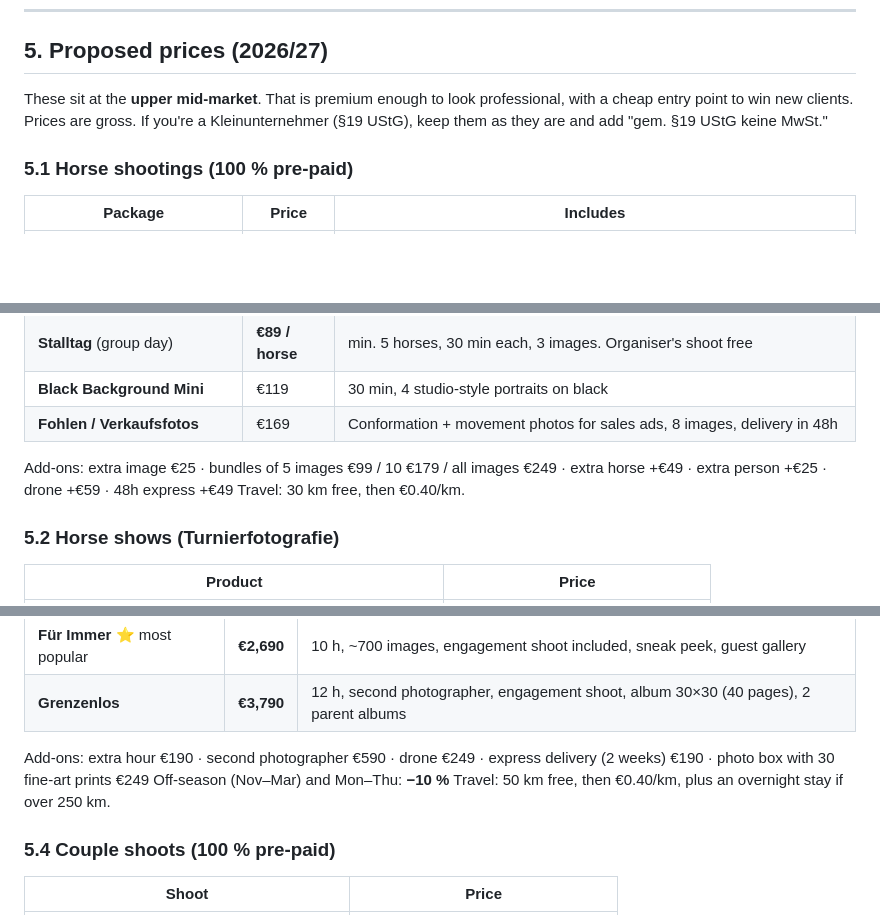
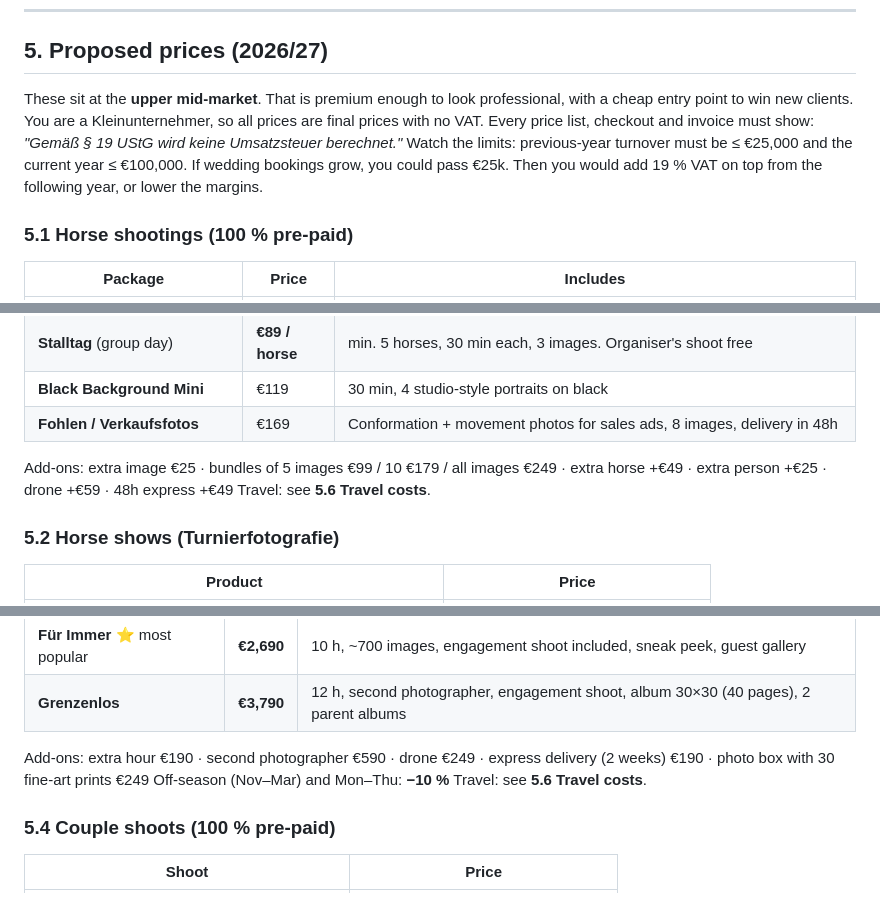
Before and after one commit to ruidodat-coder/Website-photography-, a Markdown page: PLAN.md, 3 parts joined by grey strips. GitHub-like rendering; blank space fills up the shorter version.

```diff
--- a/PLAN.md
+++ b/PLAN.md
@@ -170,7 +173,7 @@ Market data: [pix.wedding](https://www.pix.wedding/hochzeitsfotograf-kosten-2026
 
 ## 5. Proposed prices (2026/27)
 
-These sit at the **upper mid-market**. That is premium enough to look professional, with a cheap entry point to win new clients. Prices are gross. If you're a Kleinunternehmer (§19 UStG), keep them as they are and add "gem. §19 UStG keine MwSt."
+These sit at the **upper mid-market**. That is premium enough to look professional, with a cheap entry point to win new clients. You are a Kleinunternehmer, so all prices are final prices with no VAT. Every price list, checkout and invoice must show: *"Gemäß § 19 UStG wird keine Umsatzsteuer berechnet."* Watch the limits: previous-year turnover must be ≤ €25,000 and the current year ≤ €100,000. If wedding bookings grow, you could pass €25k. Then you would add 19 % VAT on top from the following year, or lower the margins.
 
 ### 5.1 Horse shootings (100 % pre-paid)
 | Package | Price | Includes |
@@ -183,7 +186,7 @@ These sit at the **upper mid-market**. That is premium enough to look profession
 | **Fohlen / Verkaufsfotos** | €169 | Conformation + movement photos for sales ads, 8 images, delivery in 48h |
 
 Add-ons: extra image €25 · bundles of 5 images €99 / 10 €179 / all images €249 · extra horse +€49 · extra person +€25 · drone +€59 · 48h express +€49
-Travel: 30 km free, then €0.40/km.
+Travel: see **5.6 Travel costs**.
 
 ### 5.2 Horse shows (Turnierfotografie)
 | Product | Price |
@@ -209,7 +212,7 @@ Organisers: free coverage for shows with more than about 250 starts (I earn from
 
 Add-ons: extra hour €190 · second photographer €590 · drone €249 · express delivery (2 weeks) €190 · photo box with 30 fine-art prints €249
 Off-season (Nov–Mar) and Mon–Thu: **−10 %**
-Travel: 50 km free, then €0.40/km, plus an overnight stay if over 250 km.
+Travel: see **5.6 Travel costs**.
 
 ### 5.4 Couple shoots (100 % pre-paid)
 | Shoot | Price |
```
Also changed, not shown: other parts of PLAN.md (+20 -4 lines).
